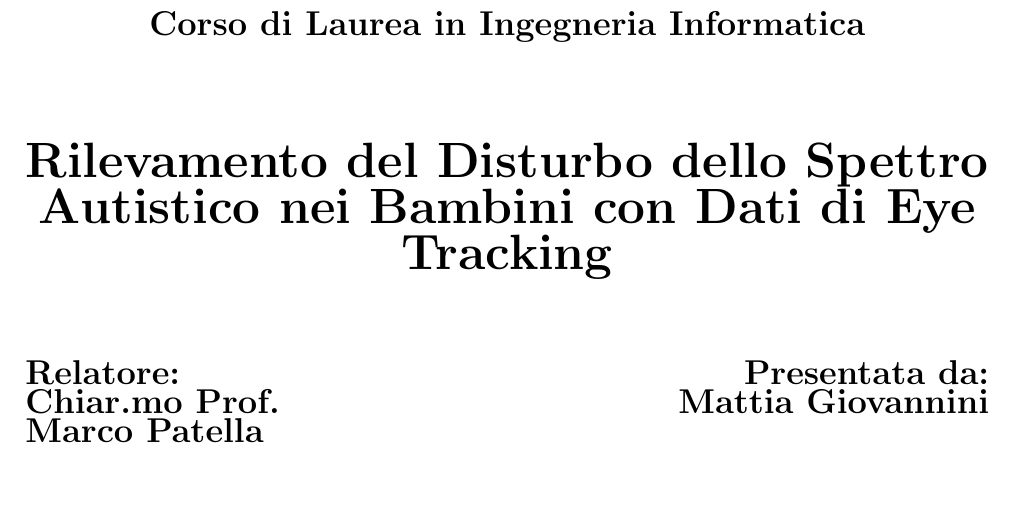
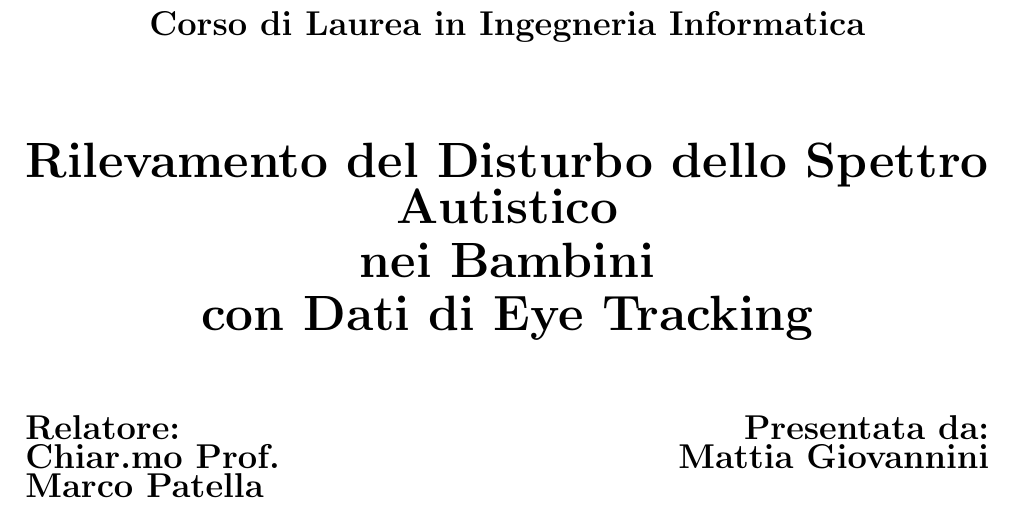
Before and after one commit to frigori/latex-thesis, a LaTeX book (tesi/tesi.tex): part of page 1 of 38, cut so that both start at the same text, the shorter picture padded with empty space. Compiled offline with pdfLaTeX.

Commit message:
try fix error12 in title

```diff
--- a/tesi/tesi.tex
+++ b/tesi/tesi.tex
@@ -71,11 +71,11 @@
 
 \vspace{15mm}
 
-{\Huge{\bf Rilevamento del Disturbo dello Spettro Autistico nei Bambini con Dati di Eye Tracking}}\\
+{\Huge{\bf Rilevamento del Disturbo dello Spettro Autistico}}\\
 \vspace{3mm}
-{\Huge{\bf }}\\
+{\Huge{\bf nei Bambini}}\\
 \vspace{3mm}
-{\Huge{\bf }}\\
+{\Huge{\bf con Dati di Eye Tracking}}\\
 \vspace{3mm}
 
 \end{center}
```
